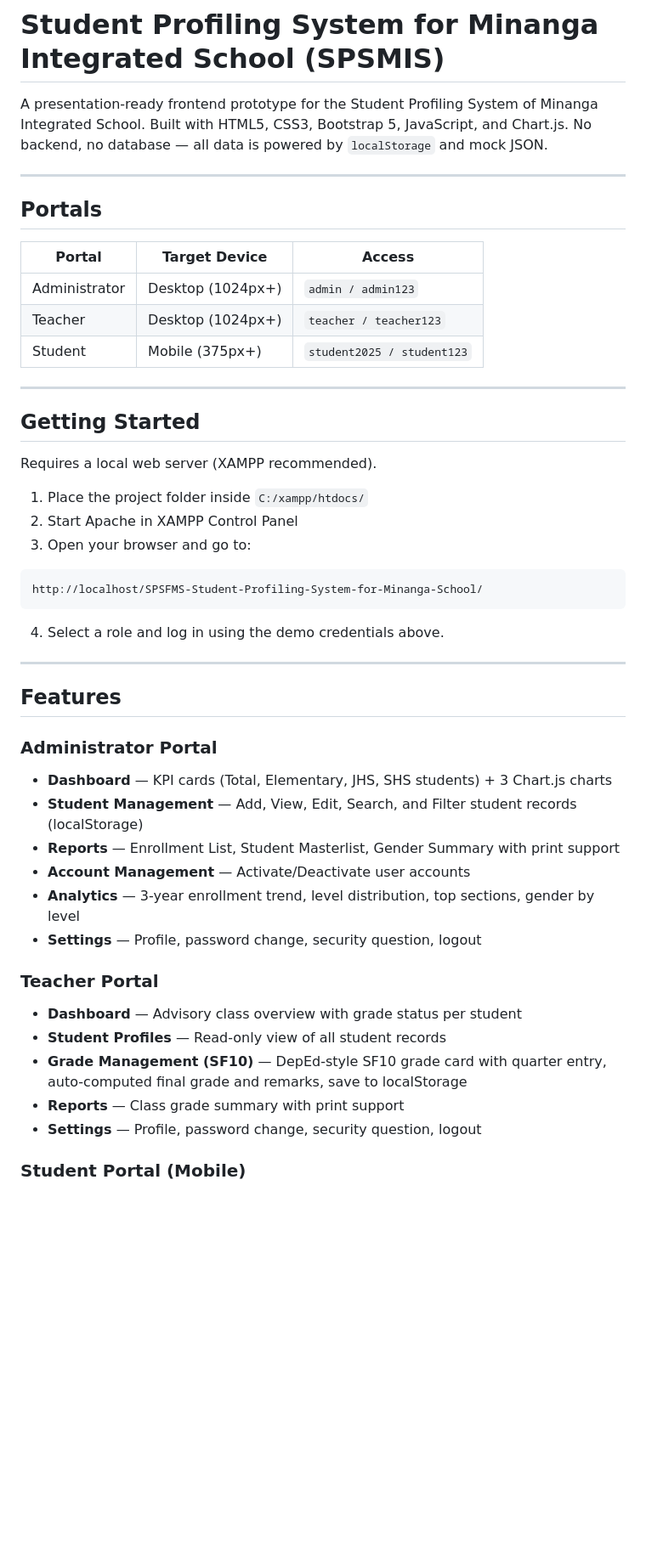
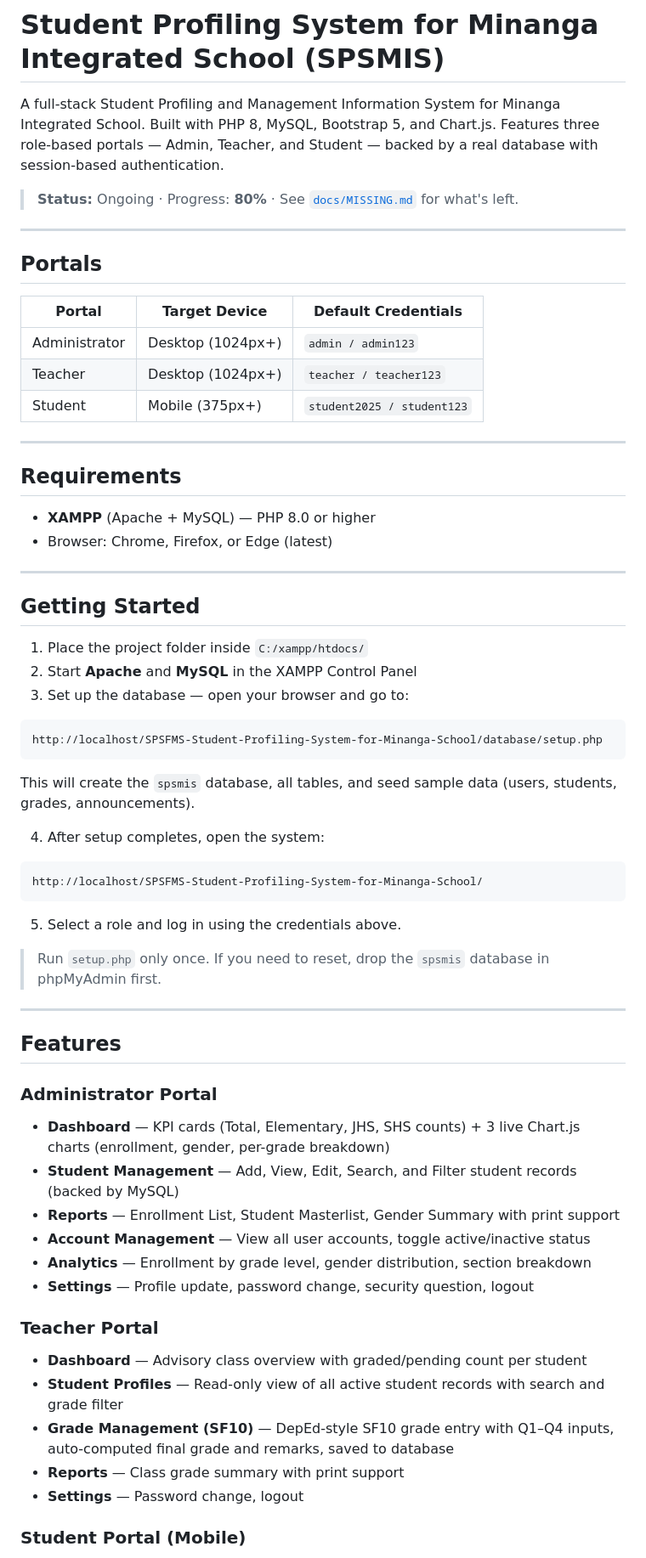
Before and after one commit to Glenn-IT/SPSFMS-Student-Profiling-System-for-Minanga-School, a Markdown page: README.md, the part around one of its changes. Shown at 85% size. Rendered like a GitHub page; blank space fills up the shorter version.

Commit message:
Revise README to reflect full-stack implementation with PHP and MySQL, update project status, and enhance setup instructions

````diff
--- a/README.md
+++ b/README.md
@@ -1,12 +1,14 @@
 # Student Profiling System for Minanga Integrated School (SPSMIS)
 
-A presentation-ready frontend prototype for the Student Profiling System of Minanga Integrated School. Built with HTML5, CSS3, Bootstrap 5, JavaScript, and Chart.js. No backend, no database — all data is powered by `localStorage` and mock JSON.
+A full-stack Student Profiling and Management Information System for Minanga Integrated School. Built with PHP 8, MySQL, Bootstrap 5, and Chart.js. Features three role-based portals — Admin, Teacher, and Student — backed by a real database with session-based authentication.
+
+> **Status:** Ongoing · Progress: **80%** · See [`docs/MISSING.md`](docs/MISSING.md) for what's left.
 
 ---
 
 ## Portals
 
-| Portal        | Target Device     | Access                     |
+| Portal        | Target Device     | Default Credentials        |
 | ------------- | ----------------- | -------------------------- |
 | Administrator | Desktop (1024px+) | `admin / admin123`         |
 | Teacher       | Desktop (1024px+) | `teacher / teacher123`     |
@@ -14,19 +16,34 @@ A presentation-ready frontend prototype for the Student Profiling System of Mina
 
 ---
 
+## Requirements
+
+- **XAMPP** (Apache + MySQL) — PHP 8.0 or higher
+- Browser: Chrome, Firefox, or Edge (latest)
+
+---
+
 ## Getting Started
 
-Requires a local web server (XAMPP recommended).
+1. Place the project folder inside `C:/xampp/htdocs/`
+2. Start **Apache** and **MySQL** in the XAMPP Control Panel
+3. Set up the database — open your browser and go to:
 
-1. Place the project folder inside `C:/xampp/htdocs/`
-2. Start Apache in XAMPP Control Panel
-3. Open your browser and go to:
+```
+http://localhost/SPSFMS-Student-Profiling-System-for-Minanga-School/database/setup.php
+```
+
+This will create the `spsmis` database, all tables, and seed sample data (users, students, grades, announcements).
+
+4. After setup completes, open the system:
 
 ```
 http://localhost/SPSFMS-Student-Profiling-System-for-Minanga-School/
 ```
 
-4. Select a role and log in using the demo credentials above.
+5. Select a role and log in using the credentials above.
+
+> Run `setup.php` only once. If you need to reset, drop the `spsmis` database in phpMyAdmin first.
 
 ---
 
@@ -34,20 +51,20 @@ http://localhost/SPSFMS-Student-Profiling-System-for-Minanga-School/
 
 ### Administrator Portal
 
-- **Dashboard** — KPI cards (Total, Elementary, JHS, SHS students) + 3 Chart.js charts
-- **Student Management** — Add, View, Edit, Search, and Filter student records (localStorage)
+- **Dashboard** — KPI cards (Total, Elementary, JHS, SHS counts) + 3 live Chart.js charts (enrollment, gender, per-grade breakdown)
+- **Student Management** — Add, View, Edit, Search, and Filter student records (backed by MySQL)
 - **Reports** — Enrollment List, Student Masterlist, Gender Summary with print support
-- **Account Management** — Activate/Deactivate user accounts
-- **Analytics** — 3-year enrollment trend, level distribution, top sections, gender by level
-- **Settings** — Profile, password change, security question, logout
+- **Account Management** — View all user accounts, toggle active/inactive status
+- **Analytics** — Enrollment by grade level, gender distribution, section breakdown
+- **Settings** — Profile update, password change, security question, logout
 
 ### Teacher Portal
 
-- **Dashboard** — Advisory class overview with grade status per student
-- **Student Profiles** — Read-only view of all student records
-- **Grade Management (SF10)** — DepEd-style SF10 grade card with quarter entry, auto-computed final grade and remarks, save to localStorage
+- **Dashboard** — Advisory class overview with graded/pending count per student
+- **Student Profiles** — Read-only view of all active student records with search and grade filter
+- **Grade Management (SF10)** — DepEd-style SF10 grade entry with Q1–Q4 inputs, auto-computed final grade and remarks, saved to database
 - **Reports** — Class grade summary with print support
-- **Settings** — Profile, password change, security question, logout
+- **Settings** — Password change, logout
 
 ### Student Portal (Mobile)
 
````
Also changed, not shown: other parts of README.md (+119 -47 lines).
